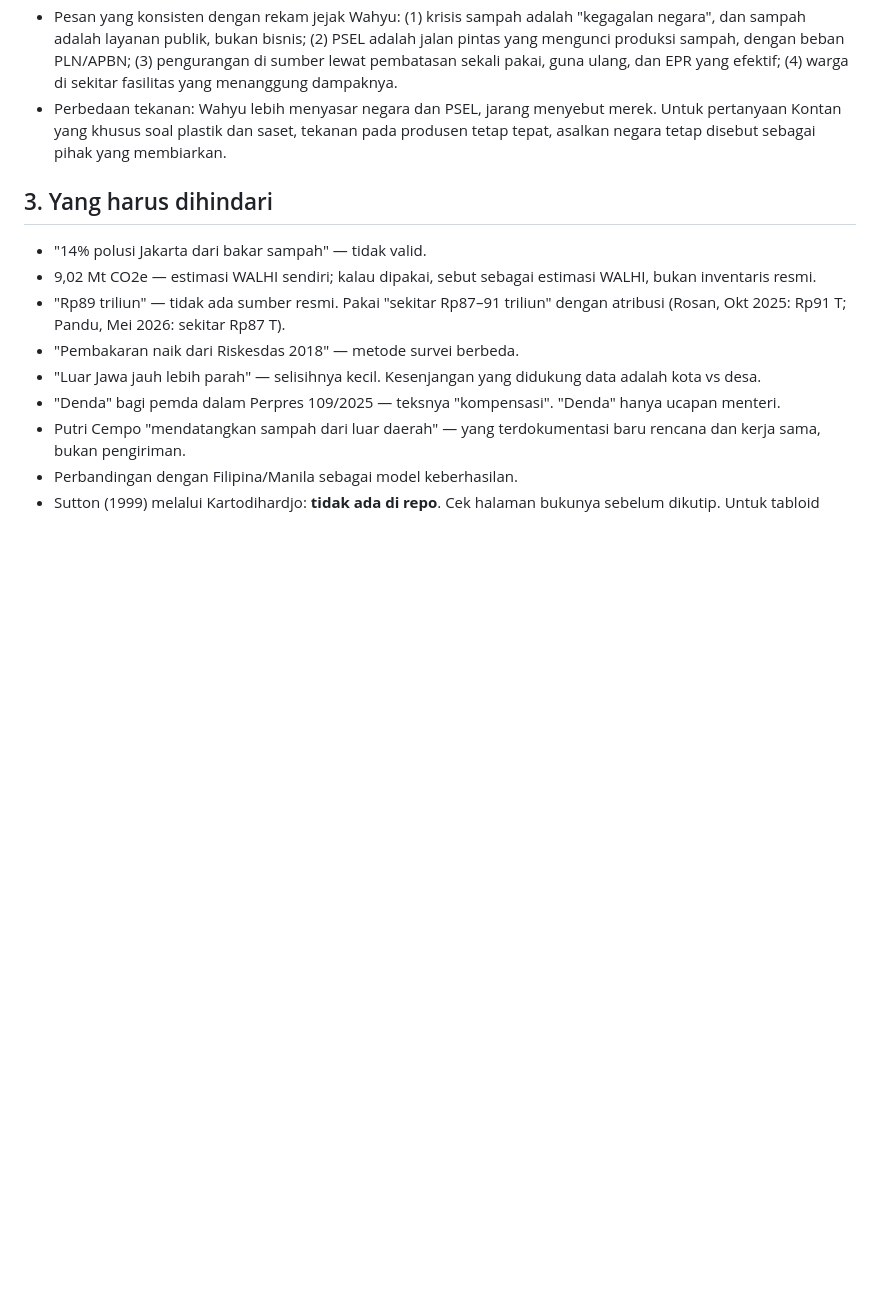
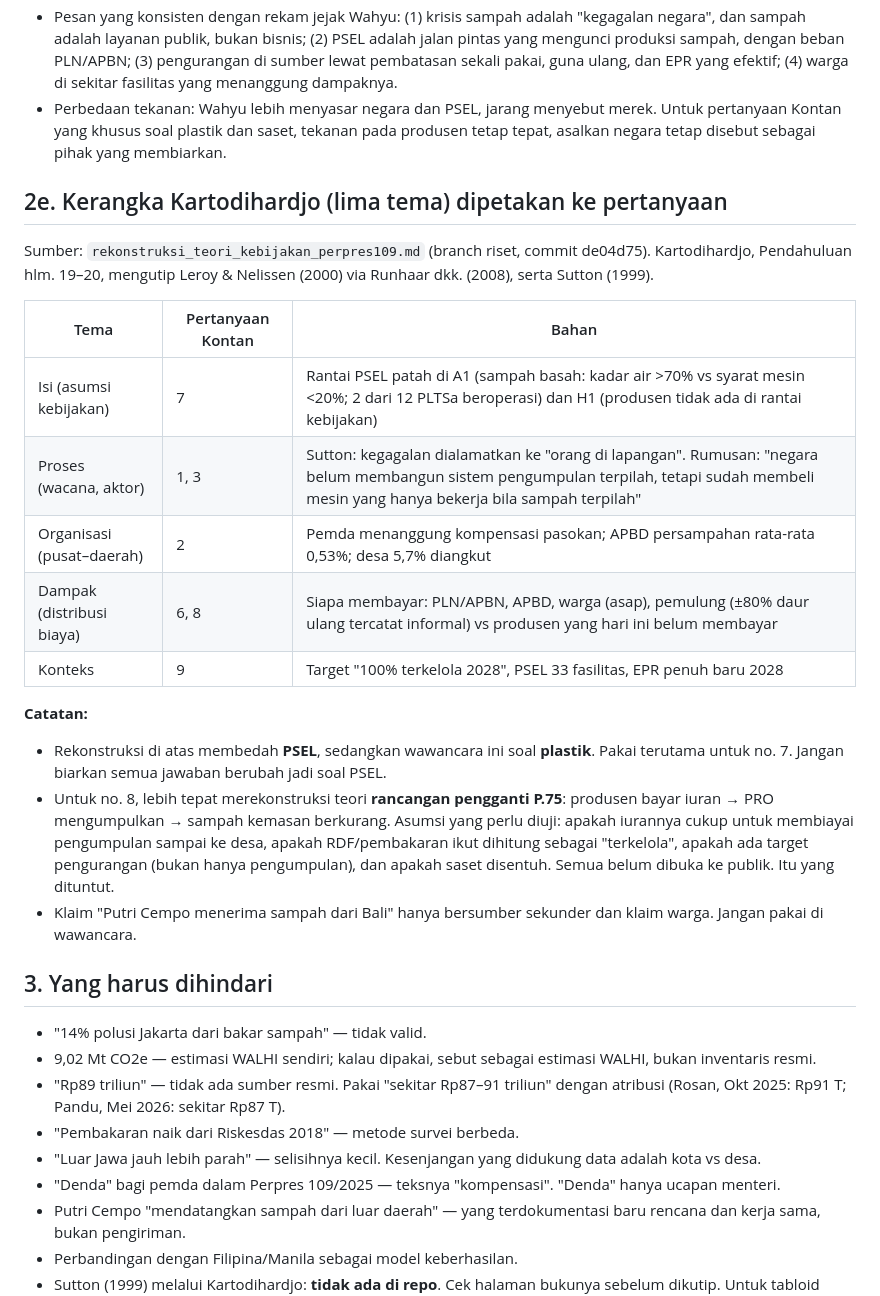
Before and after one commit to sambegana/paksi, a Markdown page: reports/Wawancara Kontan sampah plastik.md, the part around the change. Rendered like a GitHub page; blank space fills up the shorter version.

Commit message:
Petakan kerangka lima tema Kartodihardjo ke pertanyaan wawancara
Co-Authored-By: Claude Opus 5.5 <noreply@anthropic.com>
Claude-Session: https://claude.ai/code/session_01HPqUVK3RM5Qw5VcV9A6mCK

```diff
--- a/reports/Wawancara Kontan sampah plastik.md
+++ b/reports/Wawancara Kontan sampah plastik.md
@@ -78,6 +78,23 @@ Kerangka: IDS/Kartodihardjo (diskursus – aktor/jaringan – kepentingan). Ruju
 - Pesan yang konsisten dengan rekam jejak Wahyu: (1) krisis sampah adalah "kegagalan negara", dan sampah adalah layanan publik, bukan bisnis; (2) PSEL adalah jalan pintas yang mengunci produksi sampah, dengan beban PLN/APBN; (3) pengurangan di sumber lewat pembatasan sekali pakai, guna ulang, dan EPR yang efektif; (4) warga di sekitar fasilitas yang menanggung dampaknya.
 - Perbedaan tekanan: Wahyu lebih menyasar negara dan PSEL, jarang menyebut merek. Untuk pertanyaan Kontan yang khusus soal plastik dan saset, tekanan pada produsen tetap tepat, asalkan negara tetap disebut sebagai pihak yang membiarkan.
 
+## 2e. Kerangka Kartodihardjo (lima tema) dipetakan ke pertanyaan
+
+Sumber: `rekonstruksi_teori_kebijakan_perpres109.md` (branch riset, commit de04d75). Kartodihardjo, Pendahuluan hlm. 19–20, mengutip Leroy & Nelissen (2000) via Runhaar dkk. (2008), serta Sutton (1999).
+
+| Tema | Pertanyaan Kontan | Bahan |
+|---|---|---|
+| Isi (asumsi kebijakan) | 7 | Rantai PSEL patah di A1 (sampah basah: kadar air >70% vs syarat mesin <20%; 2 dari 12 PLTSa beroperasi) dan H1 (produsen tidak ada di rantai kebijakan) |
+| Proses (wacana, aktor) | 1, 3 | Sutton: kegagalan dialamatkan ke "orang di lapangan". Rumusan: "negara belum membangun sistem pengumpulan terpilah, tetapi sudah membeli mesin yang hanya bekerja bila sampah terpilah" |
+| Organisasi (pusat–daerah) | 2 | Pemda menanggung kompensasi pasokan; APBD persampahan rata-rata 0,53%; desa 5,7% diangkut |
+| Dampak (distribusi biaya) | 6, 8 | Siapa membayar: PLN/APBN, APBD, warga (asap), pemulung (±80% daur ulang tercatat informal) vs produsen yang hari ini belum membayar |
+| Konteks | 9 | Target "100% terkelola 2028", PSEL 33 fasilitas, EPR penuh baru 2028 |
+
+**Catatan:**
+- Rekonstruksi di atas membedah **PSEL**, sedangkan wawancara ini soal **plastik**. Pakai terutama untuk no. 7. Jangan biarkan semua jawaban berubah jadi soal PSEL.
+- Untuk no. 8, lebih tepat merekonstruksi teori **rancangan pengganti P.75**: produsen bayar iuran → PRO mengumpulkan → sampah kemasan berkurang. Asumsi yang perlu diuji: apakah iurannya cukup untuk membiayai pengumpulan sampai ke desa, apakah RDF/pembakaran ikut dihitung sebagai "terkelola", apakah ada target pengurangan (bukan hanya pengumpulan), dan apakah saset disentuh. Semua belum dibuka ke publik. Itu yang dituntut.
+- Klaim "Putri Cempo menerima sampah dari Bali" hanya bersumber sekunder dan klaim warga. Jangan pakai di wawancara.
+
 ## 3. Yang harus dihindari
 
 - "14% polusi Jakarta dari bakar sampah" — tidak valid.
```
